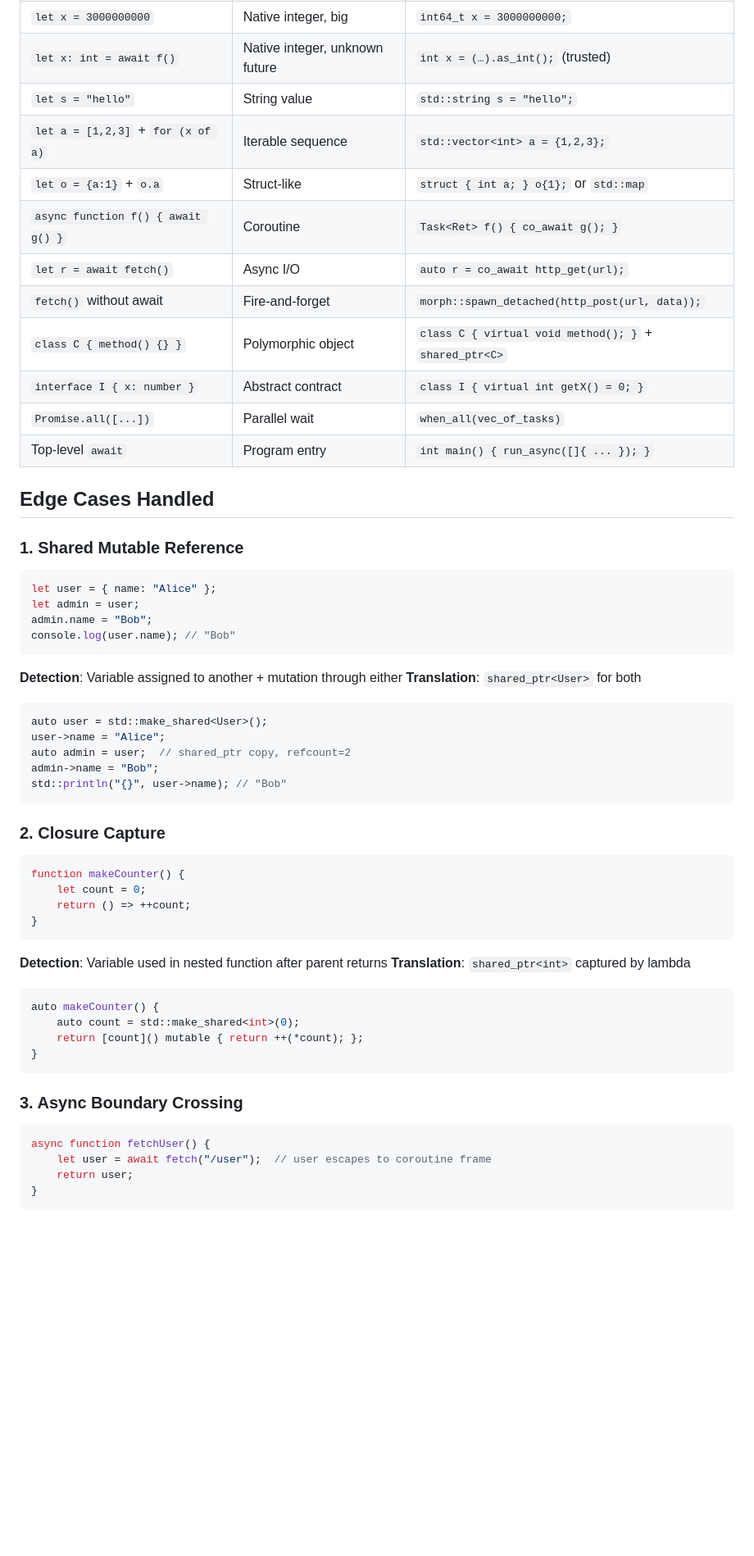
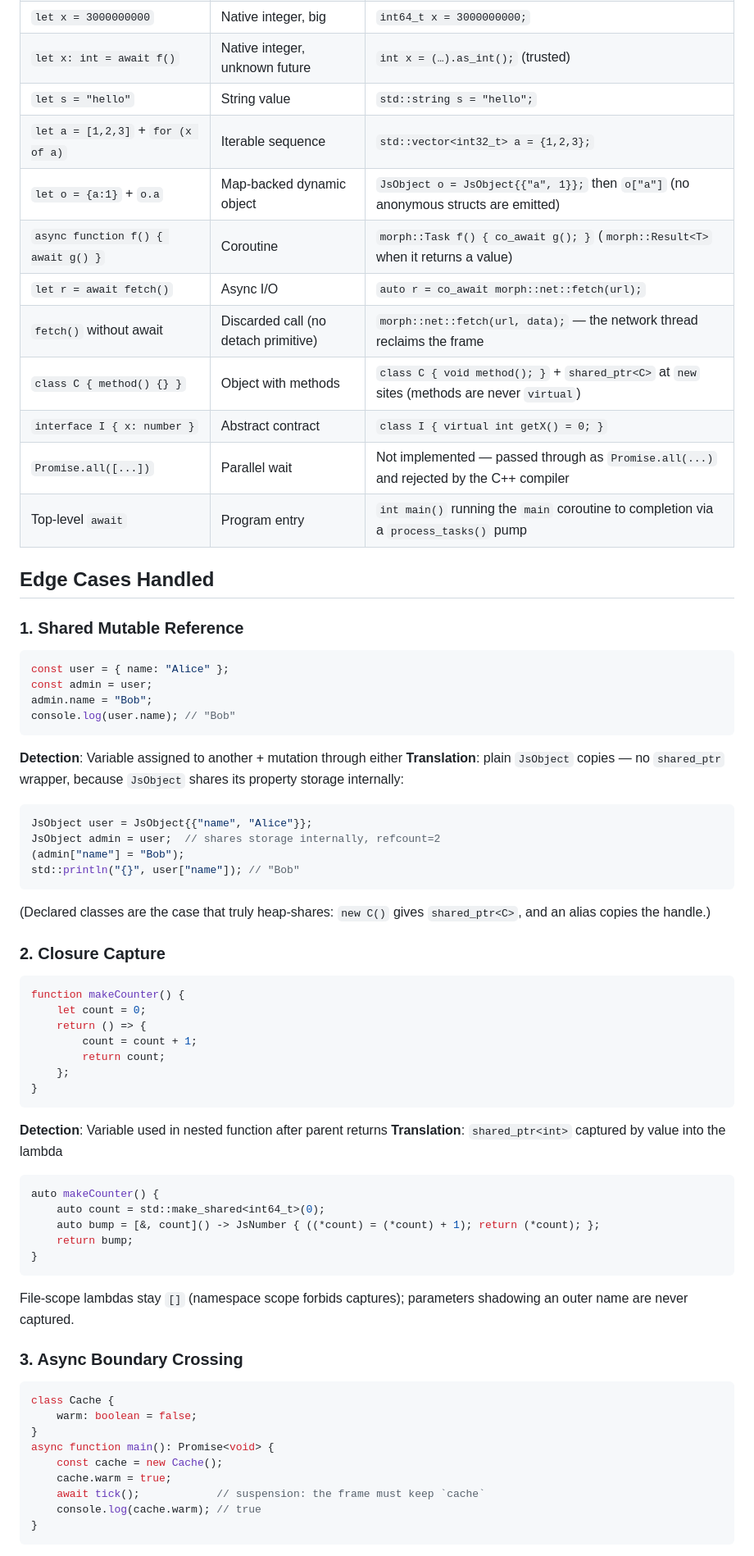
Before and after one commit to Levizr/morph, a Markdown page: docs/guides/intent-based-codegen.md, the part around one of its changes. Shown at 82% size. GitHub-like rendering; blank space fills up the shorter version.

````diff
--- a/docs/guides/intent-based-codegen.md
+++ b/docs/guides/intent-based-codegen.md
@@ -309,63 +333,75 @@ std::println("{}", morph::js_cmp::loose_eq(label, count));
 | `let x = 3000000000` | Native integer, big | `int64_t x = 3000000000;` |
 | `let x: int = await f()` | Native integer, unknown future | `int x = (…).as_int();` (trusted) |
 | `let s = "hello"` | String value | `std::string s = "hello";` |
-| `let a = [1,2,3]` + `for (x of a)` | Iterable sequence | `std::vector<int> a = {1,2,3};` |
-| `let o = {a:1}` + `o.a` | Struct-like | `struct { int a; } o{1};` or `std::map` |
-| `async function f() { await g() }` | Coroutine | `Task<Ret> f() { co_await g(); }` |
-| `let r = await fetch()` | Async I/O | `auto r = co_await http_get(url);` |
-| `fetch()` without await | Fire-and-forget | `morph::spawn_detached(http_post(url, data));` |
-| `class C { method() {} }` | Polymorphic object | `class C { virtual void method(); }` + `shared_ptr<C>` |
+| `let a = [1,2,3]` + `for (x of a)` | Iterable sequence | `std::vector<int32_t> a = {1,2,3};` |
+| `let o = {a:1}` + `o.a` | Map-backed dynamic object | `JsObject o = JsObject{{"a", 1}};` then `o["a"]` (no anonymous structs are emitted) |
+| `async function f() { await g() }` | Coroutine | `morph::Task f() { co_await g(); }` (`morph::Result<T>` when it returns a value) |
+| `let r = await fetch()` | Async I/O | `auto r = co_await morph::net::fetch(url);` |
+| `fetch()` without await | Discarded call (no detach primitive) | `morph::net::fetch(url, data);` — the network thread reclaims the frame |
+| `class C { method() {} }` | Object with methods | `class C { void method(); }` + `shared_ptr<C>` at `new` sites (methods are never `virtual`) |
 | `interface I { x: number }` | Abstract contract | `class I { virtual int getX() = 0; }` |
-| `Promise.all([...])` | Parallel wait | `when_all(vec_of_tasks)` |
-| Top-level `await` | Program entry | `int main() { run_async([]{ ... }); }` |
+| `Promise.all([...])` | Parallel wait | Not implemented — passed through as `Promise.all(...)` and rejected by the C++ compiler |
+| Top-level `await` | Program entry | `int main()` running the `main` coroutine to completion via a `process_tasks()` pump |
 
 ## Edge Cases Handled
 
 ### 1. Shared Mutable Reference
 
 ```ts
-let user = { name: "Alice" };
-let admin = user;
+const user = { name: "Alice" };
+const admin = user;
 admin.name = "Bob";
 console.log(user.name); // "Bob"
 ```
 
 **Detection**: Variable assigned to another + mutation through either
-**Translation**: `shared_ptr<User>` for both
+**Translation**: plain `JsObject` copies — no `shared_ptr` wrapper, because `JsObject` shares its property storage internally:
 
 ```cpp
-auto user = std::make_shared<User>();
-user->name = "Alice";
-auto admin = user;  // shared_ptr copy, refcount=2
-admin->name = "Bob";
-std::println("{}", user->name); // "Bob"
+JsObject user = JsObject{{"name", "Alice"}};
+JsObject admin = user;  // shares storage internally, refcount=2
+(admin["name"] = "Bob");
+std::println("{}", user["name"]); // "Bob"
 ```
+
+(Declared classes are the case that truly heap-shares: `new C()` gives `shared_ptr<C>`, and an alias copies the handle.)
 
 ### 2. Closure Capture
 
 ```ts
 function makeCounter() {
     let count = 0;
-    return () => ++count;
+    return () => {
+        count = count + 1;
+        return count;
+    };
 }
 ```
 
 **Detection**: Variable used in nested function after parent returns
-**Translation**: `shared_ptr<int>` captured by lambda
+**Translation**: `shared_ptr<int>` captured by value into the lambda
 
 ```cpp
 auto makeCounter() {
-    auto count = std::make_shared<int>(0);
-    return [count]() mutable { return ++(*count); };
+    auto count = std::make_shared<int64_t>(0);
+    auto bump = [&, count]() -> JsNumber { ((*count) = (*count) + 1); return (*count); };
+    return bump;
 }
 ```
+
+File-scope lambdas stay `[]` (namespace scope forbids captures); parameters shadowing an outer name are never captured.
 
 ### 3. Async Boundary Crossing
 
 ```ts
-async function fetchUser() {
-    let user = await fetch("/user");  // user escapes to coroutine frame
-    return user;
+class Cache {
+    warm: boolean = false;
+}
+async function main(): Promise<void> {
+    const cache = new Cache();
+    cache.warm = true;
+    await tick();            // suspension: the frame must keep `cache`
+    console.log(cache.warm); // true
 }
 ```
 
````
Also changed, not shown: other parts of docs/guides/intent-based-codegen.md (+76 -37 lines), docs/javascript/async.md (+10 -5 lines), help/js-memory-management-without-gc-and-intent-based-codegen.md (+2 -0 lines).
